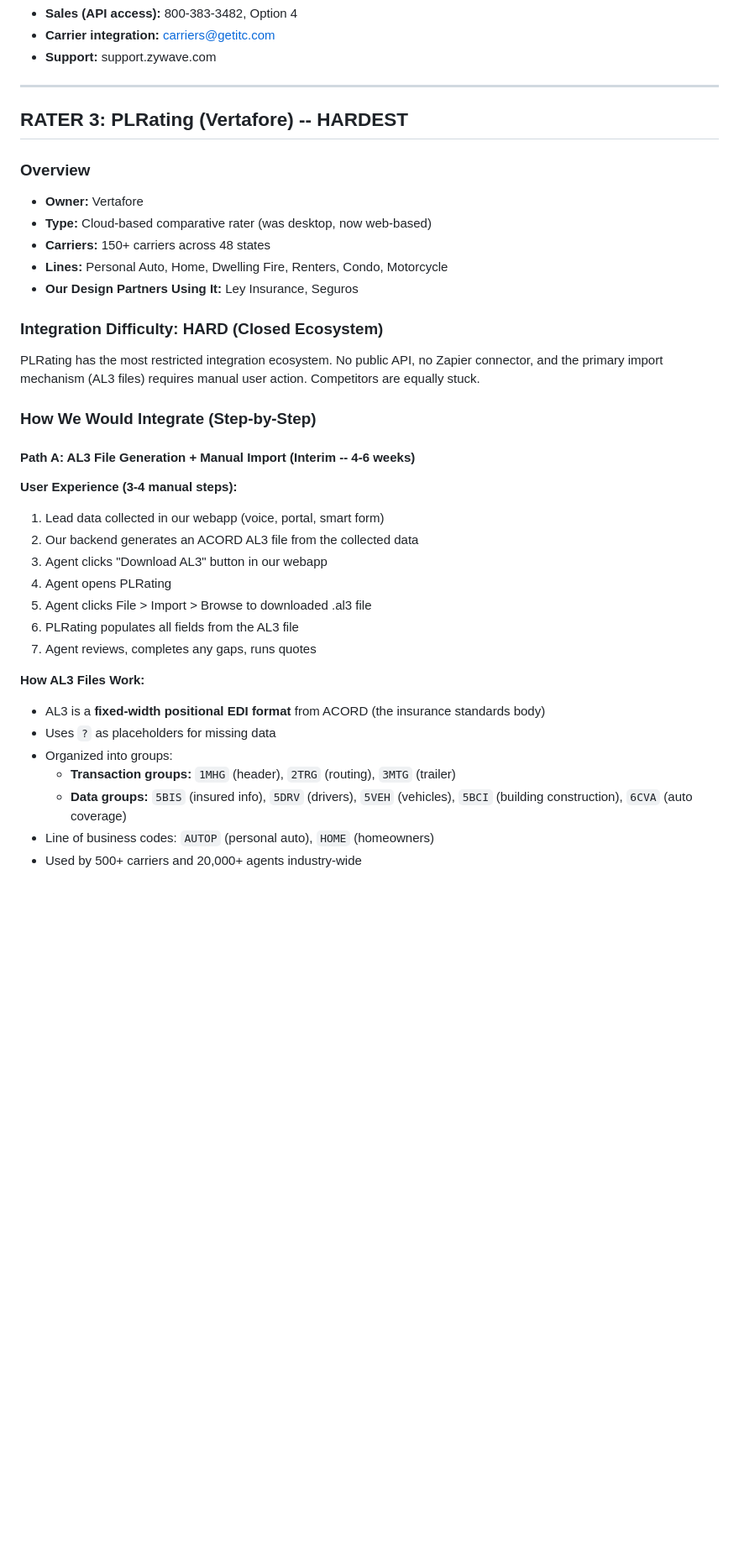
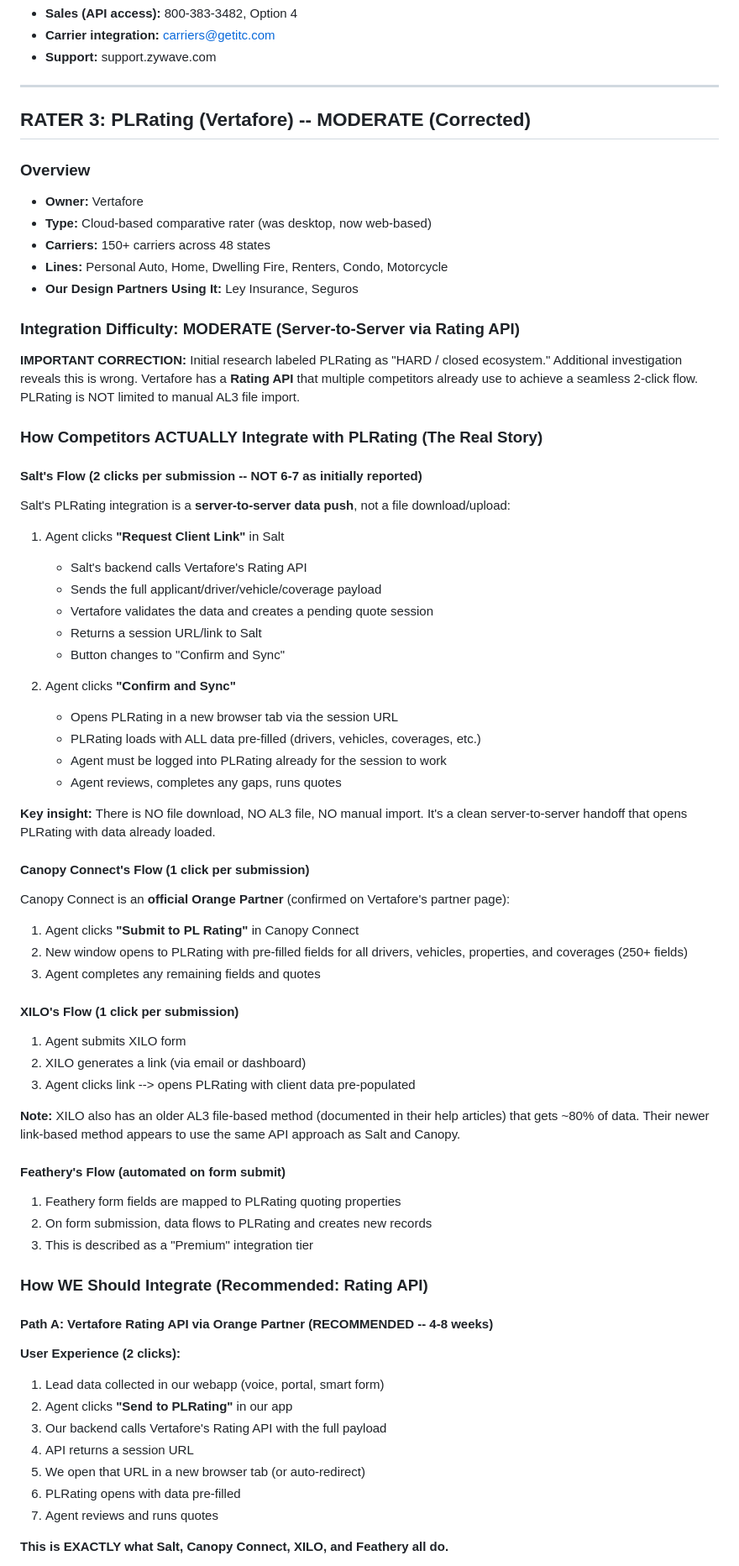
Before and after one commit to tanyapolicylift/alex-kumamoto, a Markdown page: quote_packets/research/rater_integration_research.md, the part around one of its changes. Shown at 84% size. Drawn GitHub-style; blank space fills up the shorter version.

```diff
--- a/quote_packets/research/rater_integration_research.md
+++ b/quote_packets/research/rater_integration_research.md
@@ -262,7 +269,7 @@ Zywave unveiled a **two-way Partner Platform <--> TurboRater integration** with
 
 ---
 
-## RATER 3: PLRating (Vertafore) -- HARDEST
+## RATER 3: PLRating (Vertafore) -- MODERATE (Corrected)
 
 ### Overview
 
@@ -272,29 +279,65 @@ Zywave unveiled a **two-way Partner Platform <--> TurboRater integration** with
 - **Lines:** Personal Auto, Home, Dwelling Fire, Renters, Condo, Motorcycle
 - **Our Design Partners Using It:** Ley Insurance, Seguros
 
-### Integration Difficulty: HARD (Closed Ecosystem)
+### Integration Difficulty: MODERATE (Server-to-Server via Rating API)
 
-PLRating has the most restricted integration ecosystem. No public API, no Zapier connector, and the primary import mechanism (AL3 files) requires manual user action. Competitors are equally stuck.
+**IMPORTANT CORRECTION:** Initial research labeled PLRating as "HARD / closed ecosystem." Additional investigation reveals this is wrong. Vertafore has a **Rating API** that multiple competitors already use to achieve a seamless 2-click flow. PLRating is NOT limited to manual AL3 file import.
 
-### How We Would Integrate (Step-by-Step)
+### How Competitors ACTUALLY Integrate with PLRating (The Real Story)
 
-#### Path A: AL3 File Generation + Manual Import (Interim -- 4-6 weeks)
+#### Salt's Flow (2 clicks per submission -- NOT 6-7 as initially reported)
 
-**User Experience (3-4 manual steps):**
+Salt's PLRating integration is a **server-to-server data push**, not a file download/upload:
+
+1. Agent clicks **"Request Client Link"** in Salt
+   - Salt's backend calls Vertafore's Rating API
+   - Sends the full applicant/driver/vehicle/coverage payload
+   - Vertafore validates the data and creates a pending quote session
+   - Returns a session URL/link to Salt
+   - Button changes to "Confirm and Sync"
+
+2. Agent clicks **"Confirm and Sync"**
+   - Opens PLRating in a new browser tab via the session URL
+   - PLRating loads with ALL data pre-filled (drivers, vehicles, coverages, etc.)
+   - Agent must be logged into PLRating already for the session to work
+   - Agent reviews, completes any gaps, runs quotes
+
+**Key insight:** There is NO file download, NO AL3 file, NO manual import. It's a clean server-to-server handoff that opens PLRating with data already loaded.
+
+#### Canopy Connect's Flow (1 click per submission)
+
+Canopy Connect is an **official Orange Partner** (confirmed on Vertafore's partner page):
+
+1. Agent clicks **"Submit to PL Rating"** in Canopy Connect
+2. New window opens to PLRating with pre-filled fields for all drivers, vehicles, properties, and coverages (250+ fields)
+3. Agent completes any remaining fields and quotes
+
+#### XILO's Flow (1 click per submission)
+
+1. Agent submits XILO form
+2. XILO generates a link (via email or dashboard)
+3. Agent clicks link --> opens PLRating with client data pre-populated
+
+**Note:** XILO also has an older AL3 file-based method (documented in their help articles) that gets ~80% of data. Their newer link-based method appears to use the same API approach as Salt and Canopy.
+
+#### Feathery's Flow (automated on form submit)
+
+1. Feathery form fields are mapped to PLRating quoting properties
+2. On form submission, data flows to PLRating and creates new records
+3. This is described as a "Premium" integration tier
+
+### How WE Should Integrate (Recommended: Rating API)
+
+#### Path A: Vertafore Rating API via Orange Partner (RECOMMENDED -- 4-8 weeks)
+
+**User Experience (2 clicks):**
 1. Lead data collected in our webapp (voice, portal, smart form)
-2. Our backend generates an ACORD AL3 file from the collected data
-3. Agent clicks "Download AL3" button in our webapp
-4. Agent opens PLRating
-5. Agent clicks File > Import > Browse to downloaded .al3 file
-6. PLRating populates all fields from the AL3 file
-7. Agent reviews, completes any gaps, runs quotes
+2. Agent clicks **"Send to PLRating"** in our app
+3. Our backend calls Vertafore's Rating API with the full payload
+4. API returns a session URL
+5. We open that URL in a new browser tab (or auto-redirect)
+6. PLRating opens with data pre-filled
+7. Agent reviews and runs quotes
 
-**How AL3 Files Work:**
-- AL3 is a **fixed-width positional EDI format** from ACORD (the insurance standards body)
-- Uses `?` as placeholders for missing data
-- Organized into groups:
-  - **Transaction groups:** `1MHG` (header), `2TRG` (routing), `3MTG` (trailer)
-  - **Data groups:** `5BIS` (insured info), `5DRV` (drivers), `5VEH` (vehicles), `5BCI` (building construction), `6CVA` (auto coverage)
-- Line of business codes: `AUTOP` (personal auto), `HOME` (homeowners)
-- Used by 500+ carriers and 20,000+ agents industry-wide
+**This is EXACTLY what Salt, Canopy Connect, XILO, and Feathery all do.**
 
```
Also changed, not shown: other parts of quote_packets/research/rater_integration_research.md (+69 -67 lines).
